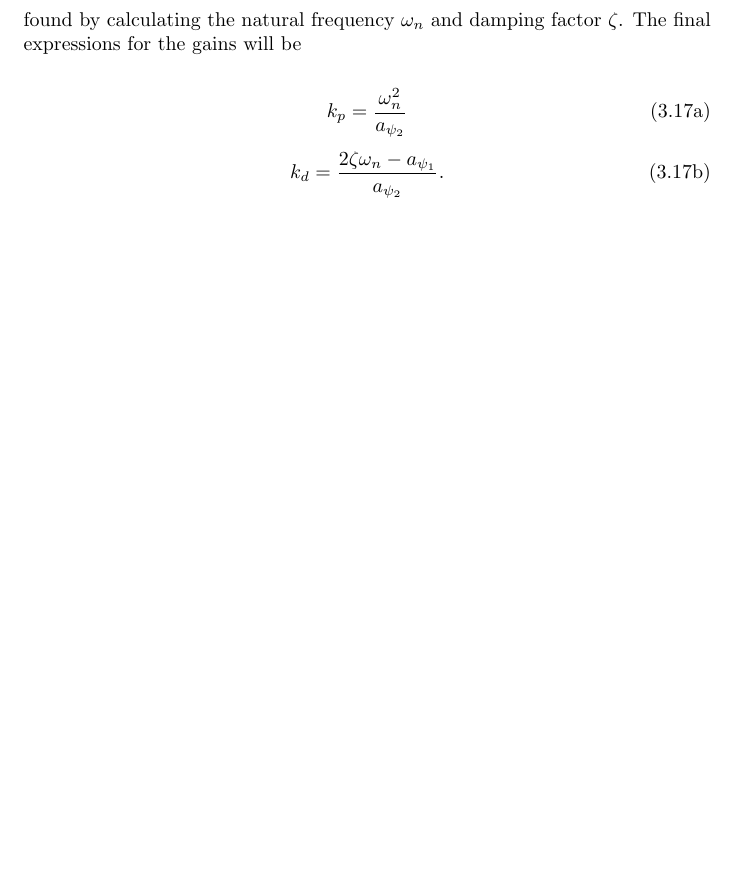
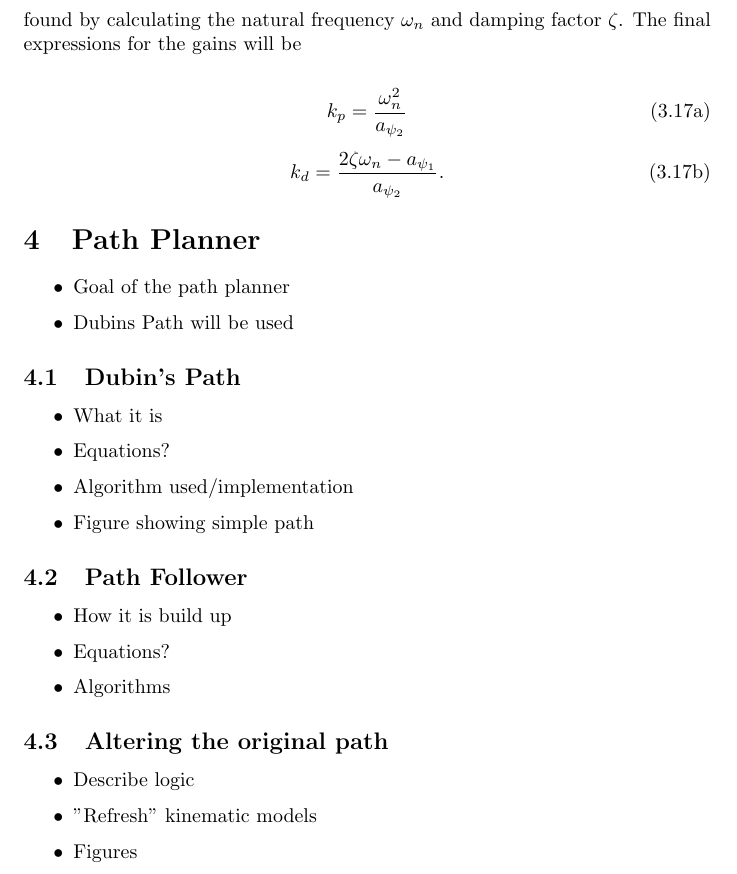
Before and after one commit to andvib/uav-path, a LaTeX document (doc/main.tex, which reads doc/path/path.tex): part of page 14 of 16, cut so that both start at the same text, the shorter picture padded with empty space. Compiled offline with pdfLaTeX.

Commit message:
DOC: Added folder and file for path

```diff
--- /dev/null
+++ b/doc/path/path.tex
@@ -0,0 +1,34 @@
+\section{Path Planner}
+
+\begin{itemize}
+	\item Goal of the path planner
+	\item Dubins Path will be used
+\end{itemize}
+
+
+\subsection{Dubin's Path}
+
+\begin{itemize}
+	\item What it is
+	\item Equations?
+	\item Algorithm used/implementation
+	\item Figure showing simple path
+\end{itemize}
+
+
+\subsection{Path Follower}
+
+\begin{itemize}
+	\item How it is build up
+	\item Equations?
+	\item Algorithms
+\end{itemize}
+
+
+\subsection{Altering the original path}
+
+\begin{itemize}
+	\item Describe logic
+	\item "Refresh" kinematic models
+	\item Figures
+\end{itemize}
```
Also changed, not shown: doc/main.tex (+1 -1 lines), doc/main.pdf.
